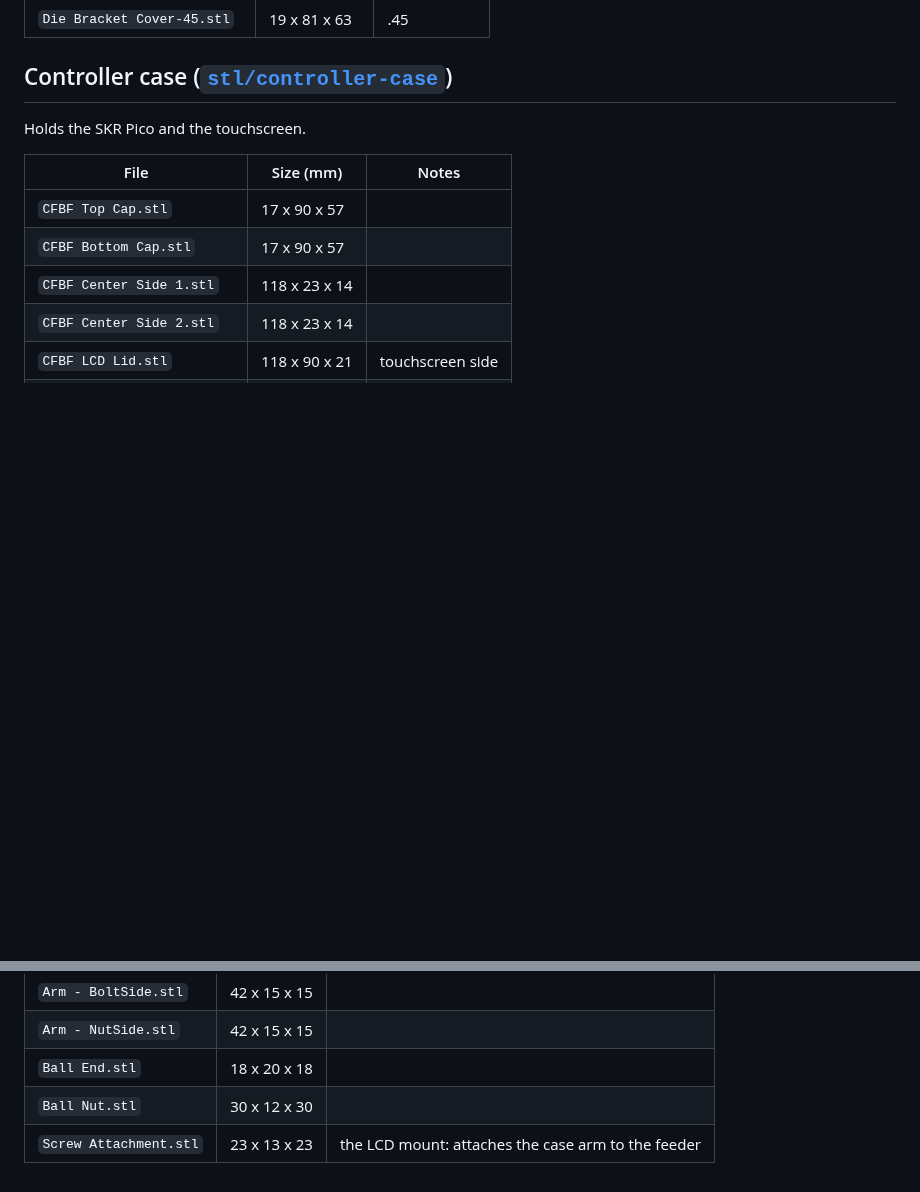
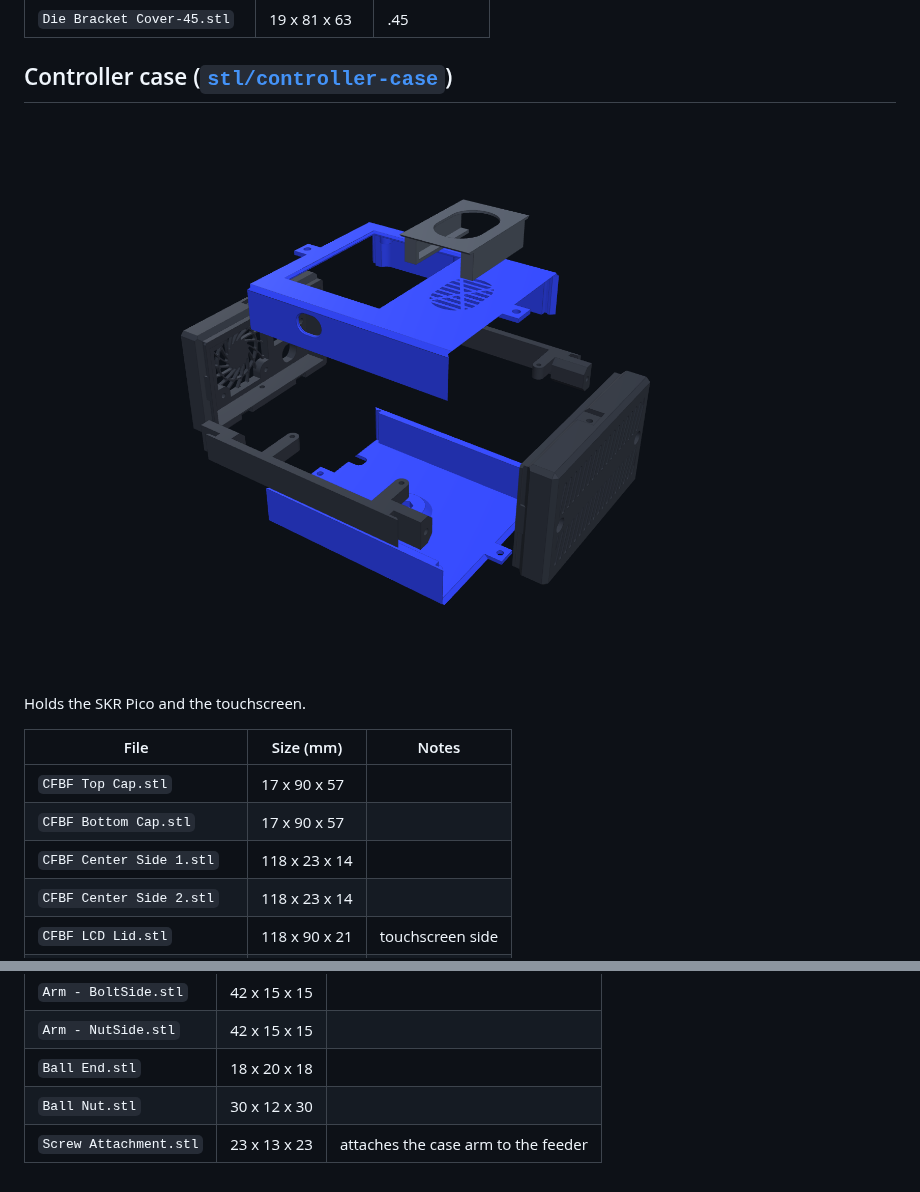
Before and after one commit to yamanub/Case-Feeder-Pro, a Markdown page: docs/PRINTED_PARTS.md, 2 parts joined by grey strips. Rendered like a GitHub page; pictures changed too: docs/images/exploded-controller-case.png (added); blank space fills up the shorter version.

```diff
--- a/docs/PRINTED_PARTS.md
+++ b/docs/PRINTED_PARTS.md
@@ -115,6 +119,8 @@ Die bracket and cover (choose your press and caliber):
 
 ## Controller case ([`stl/controller-case`](../stl/controller-case))
 
+![Controller case exploded view](images/exploded-controller-case.png)
+
 Holds the SKR Pico and the touchscreen.
 
 | File | Size (mm) | Notes |
@@ -138,4 +144,4 @@ feeder.
 | `Arm - NutSide.stl` | 42 x 15 x 15 | |
 | `Ball End.stl` | 18 x 20 x 18 | |
 | `Ball Nut.stl` | 30 x 12 x 30 | |
-| `Screw Attachment.stl` | 23 x 13 x 23 | the LCD mount: attaches the case arm to the feeder |
+| `Screw Attachment.stl` | 23 x 13 x 23 | attaches the case arm to the feeder |
```
Also changed, not shown: other parts of docs/PRINTED_PARTS.md (+4 -0 lines), README.md (+14 -0 lines), docs/images/exploded-bullet-feeder.png (added), docs/images/exploded-case-feeder-no-wall.png (added), docs/images/exploded-case-feeder.png (added).
